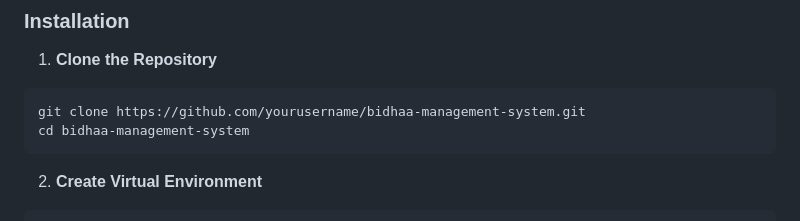
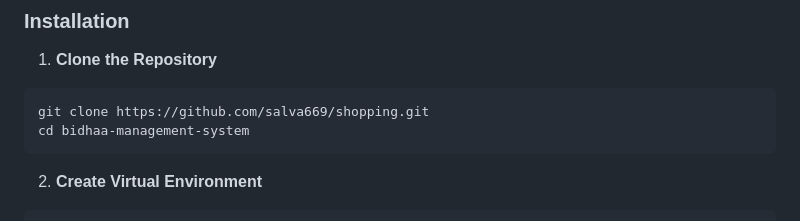
Before and after one commit to salva669/shopping, a Markdown page: README.md, the part around the change. Rendered like a GitHub page.

````diff
--- a/README.md
+++ b/README.md
@@ -47,7 +47,7 @@ A complete, production-ready Point of Sale (POS), inventory management, and sale
 
 1. **Clone the Repository**
 ```bash
-git clone https://github.com/yourusername/bidhaa-management-system.git
+git clone https://github.com/salva669/shopping.git
 cd bidhaa-management-system
 ```
 
````
